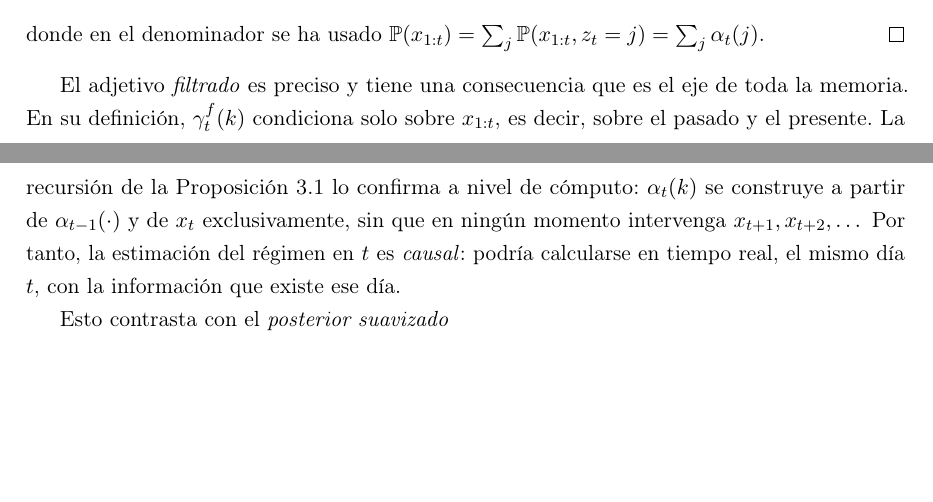
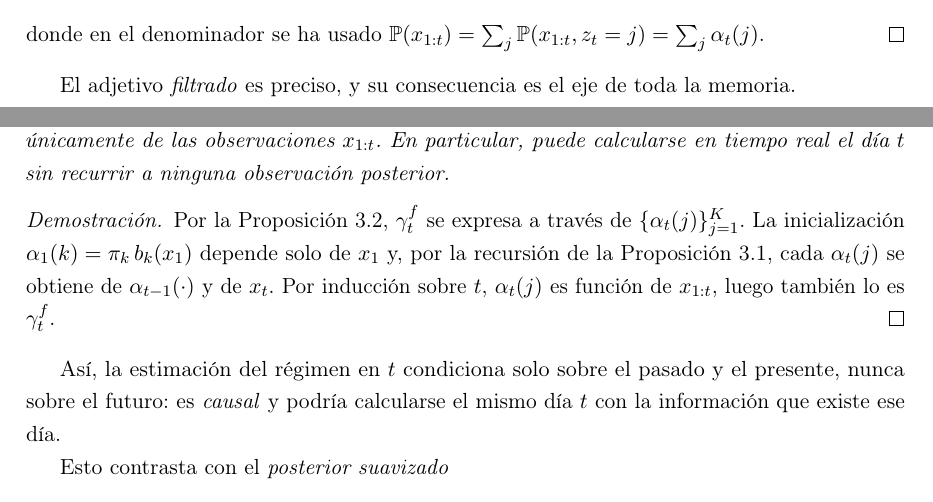
Before and after one commit to RaquelGarciah/Real-time-statistical-supervision-of-an-AI-trading-agent, a LaTeX thesis (tesis/main.tex, which reads tesis/chapters/03_marco_teorico.tex): two parts of pages 13 and 14 of 40, joined at a grey line, cut so that both start at the same text, the shorter picture padded with empty space. Compiled offline with pdfLaTeX.

Commit message:
wip(tesis): autosave 2026-06-18 17:31

```diff
--- a/tesis/chapters/03_marco_teorico.tex
+++ b/tesis/chapters/03_marco_teorico.tex
@@ -192,7 +192,18 @@ Por la definición de probabilidad condicional y la de $\alpha_t$,
 donde en el denominador se ha usado $\Prob(x_{1:t}) = \sum_j \Prob(x_{1:t}, z_t = j) = \sum_j \alpha_t(j)$.
 \end{proof}
 
-El adjetivo \emph{filtrado} es preciso y tiene una consecuencia que es el eje de toda la memoria. En su definición, $\gammaf(k)$ condiciona solo sobre $x_{1:t}$, es decir, sobre el pasado y el presente. La recursión de la Proposición~\ref{prop:forward} lo confirma a nivel de cómputo: $\alpha_t(k)$ se construye a partir de $\alpha_{t-1}(\cdot)$ y de $x_t$ exclusivamente, sin que en ningún momento intervenga $x_{t+1}, x_{t+2}, \dots$ Por tanto, la estimación del régimen en $t$ es \emph{causal}: podría calcularse en tiempo real, el mismo día $t$, con la información que existe ese día.
+El adjetivo \emph{filtrado} es preciso, y su consecuencia es el eje de toda la memoria.
+
+\begin{corolario}[Causalidad del filtrado]
+\label{cor:causal}
+Para cada $t$, el posterior filtrado $\gammaf$ es función únicamente de las observaciones $x_{1:t}$. En particular, puede calcularse en tiempo real el día $t$ sin recurrir a ninguna observación posterior.
+\end{corolario}
+
+\begin{proof}
+Por la Proposición~\ref{prop:filtrado}, $\gammaf$ se expresa a través de $\{\alpha_t(j)\}_{j=1}^{K}$. La inicialización $\alpha_1(k) = \pi_k\, b_k(x_1)$ depende solo de $x_1$ y, por la recursión de la Proposición~\ref{prop:forward}, cada $\alpha_{t}(j)$ se obtiene de $\alpha_{t-1}(\cdot)$ y de $x_t$. Por inducción sobre $t$, $\alpha_t(j)$ es función de $x_{1:t}$, luego también lo es $\gammaf$.
+\end{proof}
+
+Así, la estimación del régimen en $t$ condiciona solo sobre el pasado y el presente, nunca sobre el futuro: es \emph{causal} y podría calcularse el mismo día $t$ con la información que existe ese día.
 
 Esto contrasta con el \emph{posterior suavizado}
 \[
```
